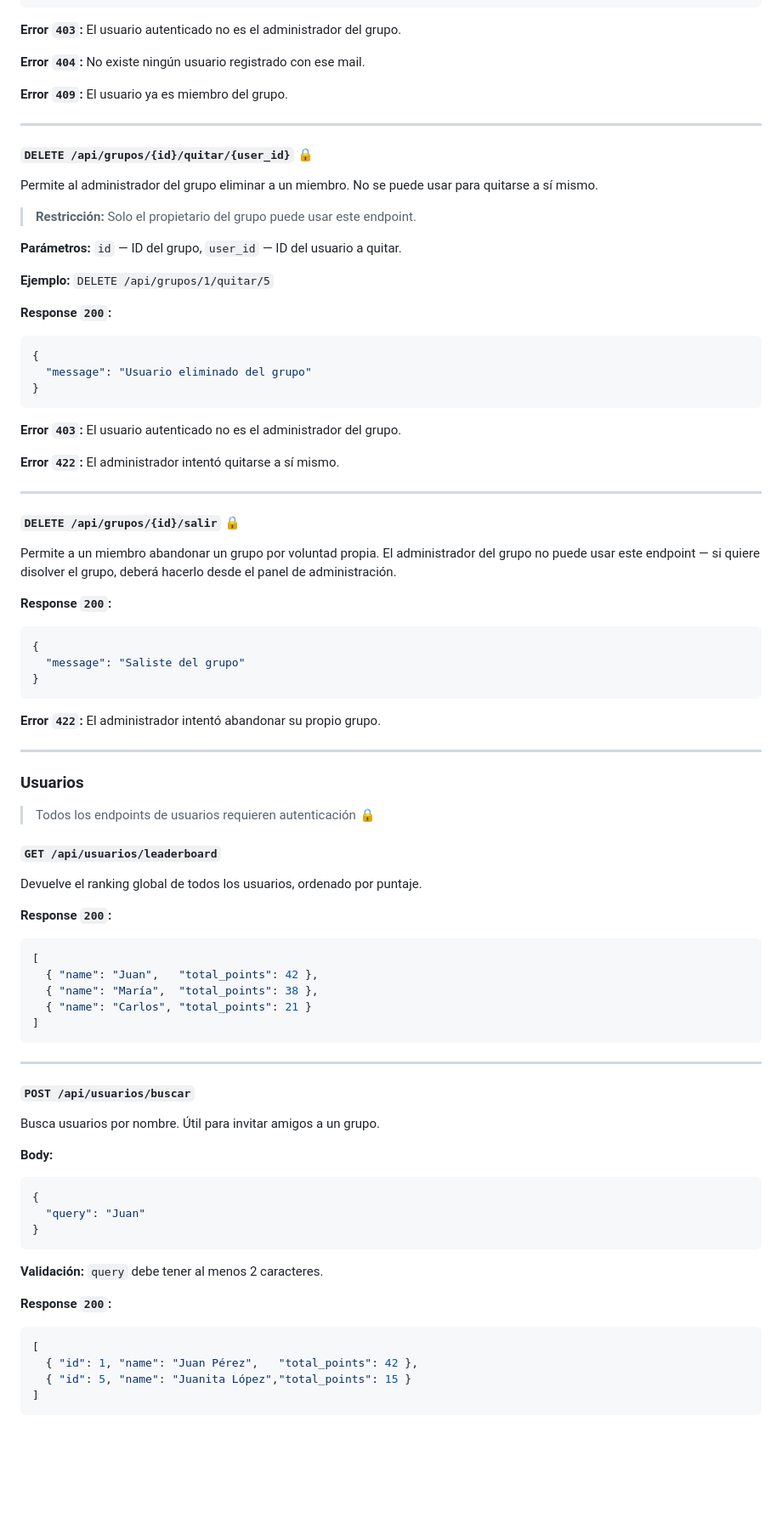
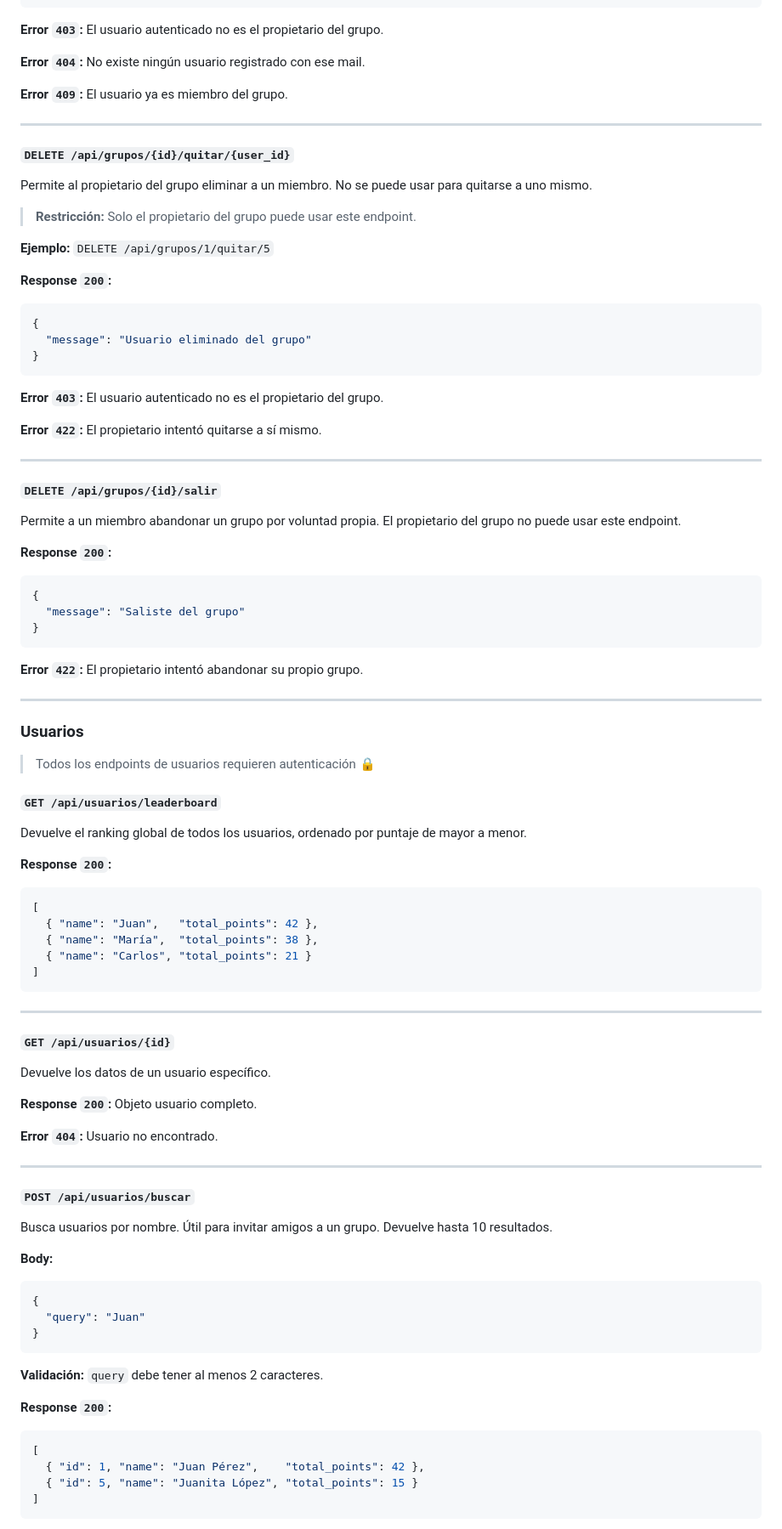
Before and after one commit to nachofernan/woombi, a Markdown page: docs/ApiDocumentation.md, the part around one of its changes. Shown at 85% size. GitHub-like rendering; blank space fills up the shorter version.

````diff
--- a/docs/ApiDocumentation.md
+++ b/docs/ApiDocumentation.md
@@ -513,7 +535,7 @@ Permite al administrador del grupo agregar un usuario directamente usando su dir
 }
 ```
 
-**Error `403`:** El usuario autenticado no es el administrador del grupo.
+**Error `403`:** El usuario autenticado no es el propietario del grupo.
 
 **Error `404`:** No existe ningún usuario registrado con ese mail.
 
@@ -521,13 +543,11 @@ Permite al administrador del grupo agregar un usuario directamente usando su dir
 
 ---
 
-#### `DELETE /api/grupos/{id}/quitar/{user_id}` 🔒
+#### `DELETE /api/grupos/{id}/quitar/{user_id}`
 
-Permite al administrador del grupo eliminar a un miembro. No se puede usar para quitarse a sí mismo.
+Permite al propietario del grupo eliminar a un miembro. No se puede usar para quitarse a uno mismo.
 
 > **Restricción:** Solo el propietario del grupo puede usar este endpoint.
-
-**Parámetros:** `id` — ID del grupo, `user_id` — ID del usuario a quitar.
 
 **Ejemplo:** `DELETE /api/grupos/1/quitar/5`
 
@@ -538,15 +558,15 @@ Permite al administrador del grupo eliminar a un miembro. No se puede usar para
 }
 ```
 
-**Error `403`:** El usuario autenticado no es el administrador del grupo.
+**Error `403`:** El usuario autenticado no es el propietario del grupo.
 
-**Error `422`:** El administrador intentó quitarse a sí mismo.
+**Error `422`:** El propietario intentó quitarse a sí mismo.
 
 ---
 
-#### `DELETE /api/grupos/{id}/salir` 🔒
+#### `DELETE /api/grupos/{id}/salir`
 
-Permite a un miembro abandonar un grupo por voluntad propia. El administrador del grupo no puede usar este endpoint — si quiere disolver el grupo, deberá hacerlo desde el panel de administración.
+Permite a un miembro abandonar un grupo por voluntad propia. El propietario del grupo no puede usar este endpoint.
 
 **Response `200`:**
 ```json
@@ -555,7 +575,7 @@ Permite a un miembro abandonar un grupo por voluntad propia. El administrador de
 }
 ```
 
-**Error `422`:** El administrador intentó abandonar su propio grupo.
+**Error `422`:** El propietario intentó abandonar su propio grupo.
 
 ---
 
@@ -565,7 +585,7 @@ Permite a un miembro abandonar un grupo por voluntad propia. El administrador de
 
 #### `GET /api/usuarios/leaderboard`
 
-Devuelve el ranking global de todos los usuarios, ordenado por puntaje.
+Devuelve el ranking global de todos los usuarios, ordenado por puntaje de mayor a menor.
 
 **Response `200`:**
 ```json
@@ -578,9 +598,19 @@ Devuelve el ranking global de todos los usuarios, ordenado por puntaje.
 
 ---
 
+#### `GET /api/usuarios/{id}`
+
+Devuelve los datos de un usuario específico.
+
+**Response `200`:** Objeto usuario completo.
+
+**Error `404`:** Usuario no encontrado.
+
+---
+
 #### `POST /api/usuarios/buscar`
 
-Busca usuarios por nombre. Útil para invitar amigos a un grupo.
+Busca usuarios por nombre. Útil para invitar amigos a un grupo. Devuelve hasta 10 resultados.
 
 **Body:**
 ```json
@@ -594,8 +624,8 @@ Busca usuarios por nombre. Útil para invitar amigos a un grupo.
 **Response `200`:**
 ```json
 [
-  { "id": 1, "name": "Juan Pérez",   "total_points": 42 },
-  { "id": 5, "name": "Juanita López","total_points": 15 }
+  { "id": 1, "name": "Juan Pérez",    "total_points": 42 },
+  { "id": 5, "name": "Juanita López", "total_points": 15 }
 ]
 ```
 
````
Also changed, not shown: other parts of docs/ApiDocumentation.md (+151 -63 lines), docs/LogDocumentation.md (added, +47 -0 lines).
